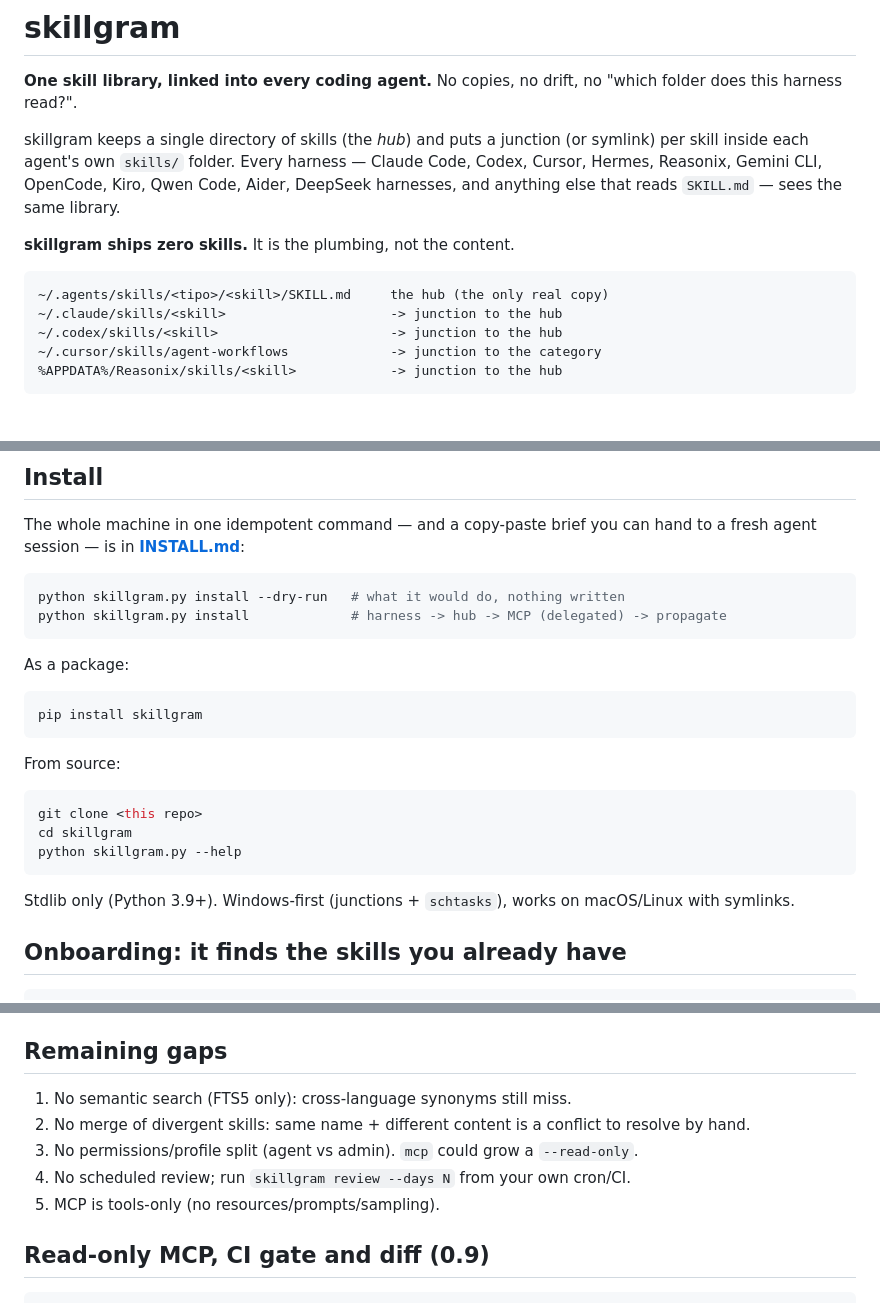
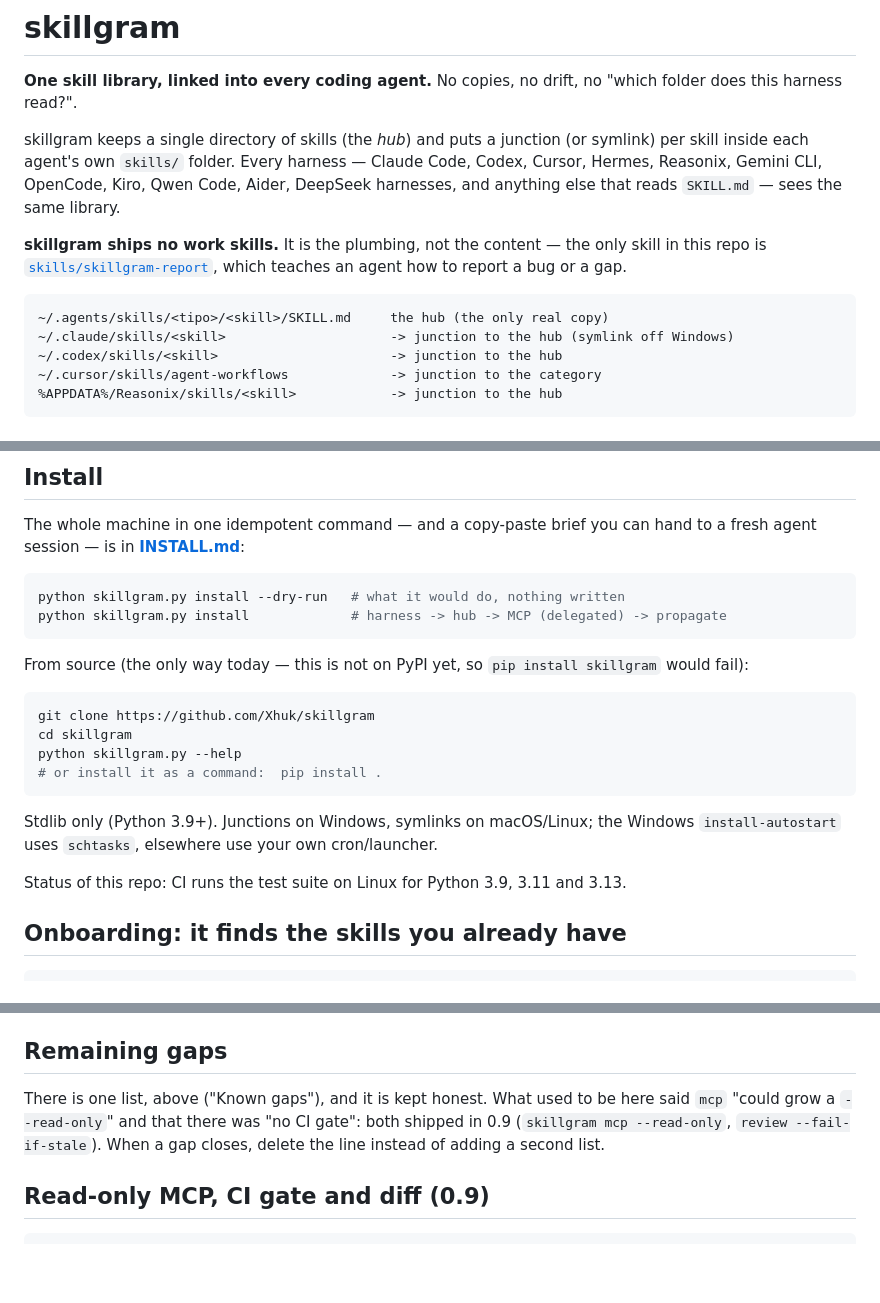
Before and after one commit to Xhuk/skillgram, a Markdown page: README.md, 3 parts joined by grey strips. GitHub-like rendering; blank space fills up the shorter version.

Commit message:
docs: the page stops lying (pip, zero skills, stale JSON, two gap lists)
Reviewing the public repo page as a stranger would, four things were false and one was
stale:

- "`pip install skillgram`" — the package is not on PyPI (`pip index versions skillgram`
  and `pip download skillgram` both fail). A stranger's first command failed. It now says
  so and offers `git clone` / `pip install .`.
- "skillgram ships zero skills" — true until 1.2.0, which ships skills/skillgram-report.
  Now: no *work* skills, and the one skill says which.
- The `status` sample was `"version":"0.1.0"` with `tipos`/`agentes`; the real line uses
  `categories`/`agents`. Replaced with an actual capture.
- Two contradicting gap lists: "Remaining gaps" claimed `mcp` "could grow a --read-only"
  and that there was no CI gate, both shipped in 0.9. One list now ("Known gaps"), and the
  closed ones are gone instead of duplicated.
- The Commands table lists 13 of 33 commands; it now says that, and points at `--help`,
  instead of implying it is the complete surface.

Also: the install section says what CI actually runs (Linux, 3.9/3.11/3.13), and the hub
tree line marks that off Windows the links are symlinks.

````diff
--- a/README.md
+++ b/README.md
@@ -9,11 +9,13 @@ Claude Code, Codex, Cursor, Hermes, Reasonix, Gemini CLI, OpenCode, Kiro, Qwen
 Code, Aider, DeepSeek harnesses, and anything else that reads `SKILL.md` — sees
 the same library.
 
-**skillgram ships zero skills.** It is the plumbing, not the content.
+**skillgram ships no work skills.** It is the plumbing, not the content — the only skill in
+this repo is [`skills/skillgram-report`](skills/skillgram-report/SKILL.md), which teaches an
+agent how to report a bug or a gap.
 
 ```
 ~/.agents/skills/<tipo>/<skill>/SKILL.md     the hub (the only real copy)
-~/.claude/skills/<skill>                     -> junction to the hub
+~/.claude/skills/<skill>                     -> junction to the hub (symlink off Windows)
 ~/.codex/skills/<skill>                      -> junction to the hub
 ~/.cursor/skills/agent-workflows             -> junction to the category
 %APPDATA%/Reasonix/skills/<skill>            -> junction to the hub
@@ -36,22 +38,20 @@ python skillgram.py install --dry-run   # what it would do, nothing written
 python skillgram.py install             # harness -> hub -> MCP (delegated) -> propagate
 ```
 
-As a package:
+From source (the only way today — this is not on PyPI yet, so `pip install skillgram`
+would fail):
 
 ```bash
-pip install skillgram
+git clone https://github.com/Xhuk/skillgram
+cd skillgram
+python skillgram.py --help
+# or install it as a command:  pip install .
 ```
 
-From source:
+Stdlib only (Python 3.9+). Junctions on Windows, symlinks on macOS/Linux; the Windows
+`install-autostart` uses `schtasks`, elsewhere use your own cron/launcher.
 
-```bash
-git clone <this repo>
-cd skillgram
-python skillgram.py --help
-```
-
-Stdlib only (Python 3.9+). Windows-first (junctions + `schtasks`), works on
-macOS/Linux with symlinks.
+Status of this repo: CI runs the test suite on Linux for Python 3.9, 3.11 and 3.13.
 
 ## Onboarding: it finds the skills you already have
 
@@ -479,11 +483,11 @@ authored with [archify](https://github.com/tt-a1i/archify).
 
 ## Remaining gaps
 
-1. No semantic search (FTS5 only): cross-language synonyms still miss.
-2. No merge of divergent skills: same name + different content is a conflict to resolve by hand.
-3. No permissions/profile split (agent vs admin). `mcp` could grow a `--read-only`.
-4. No scheduled review; run `skillgram review --days N` from your own cron/CI.
-5. MCP is tools-only (no resources/prompts/sampling).
+There is one list, above ("Known gaps"), and it is kept honest. What used to be here said
+`mcp` "could grow a `--read-only`" and that there was "no CI gate": both shipped in 0.9
+(`skillgram mcp --read-only`, `review --fail-if-stale`). When a gap closes, delete the line
+instead of adding a second list.
+
 ## Read-only MCP, CI gate and diff (0.9)
 
 ```bash
````
Also changed, not shown: other parts of README.md (+6 -2 lines).
